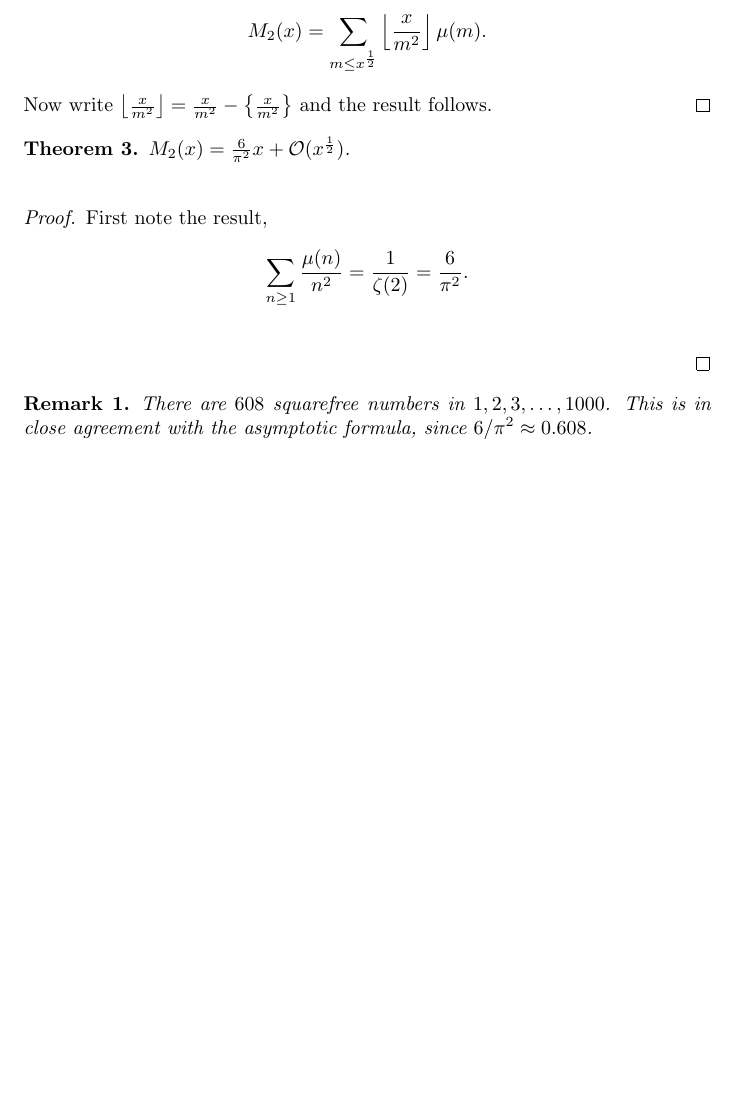
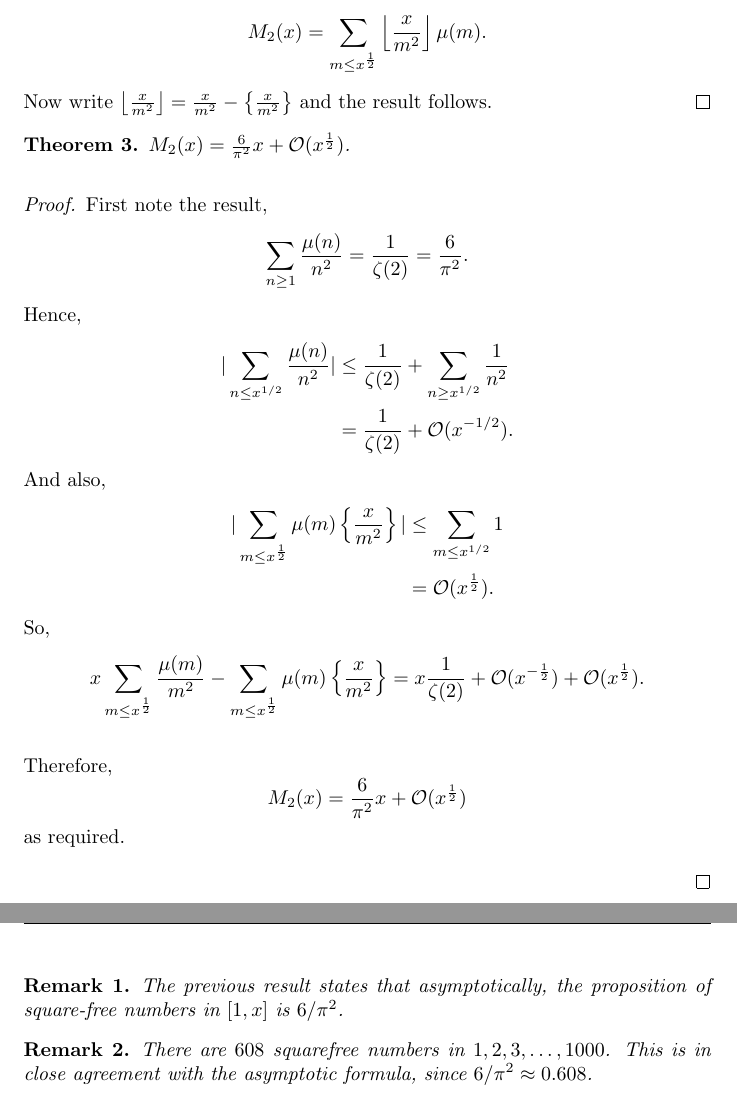
Before and after one commit to skityl/NumberTheory, a LaTeX document (ass3.tex): part of page 7 of 7 before the commit and two parts of pages 7 and 8 of 8 after it, the two joined at a grey line, cut so that both start at the same text, the shorter picture padded with empty space. Compiled offline with pdfLaTeX.

Commit message:
Finished question 3

```diff
--- a/ass3.tex
+++ b/ass3.tex
@@ -269,9 +269,33 @@
     \begin{equation*}
         \sum_{n\geq 1} \frac{\mu(n)}{n^2} = \frac{1}{\zeta(2)} = \frac{6}{\pi^2}.
     \end{equation*}
+    Hence,
+    \begin{align*}
+        |\sum_{n\leq x^{1/2}} \frac{\mu(n)}{n^2}| &\leq \frac{1}{\zeta(2)}+\sum_{n\geq x^{1/2}} \frac{1}{n^2}\\
+        &= \frac{1}{\zeta(2)}+\mathcal{O}(x^{-1/2}).
+    \end{align*}
+    And also,
+    \begin{align*}
+        |\sum_{m\leq x^\frac{1}{2}}\mu(m)\left\{\frac{x}{m^2}\right\}| &\leq \sum_{m\leq x^{1/2}} 1\\
+        &= \mathcal{O}(x^\frac{1}{2}).
+    \end{align*}
+    So,
+    \begin{equation*}
+        x\sum_{m\leq x^\frac{1}{2}} \frac{\mu(m)}{m^2}-\sum_{m\leq x^\frac{1}{2}}\mu(m)\left\{\frac{x}{m^2}\right\} = x\frac{1}{\zeta(2)}+\mathcal{O}(x^{-\frac{1}{2}})+\mathcal{O}(x^\frac{1}{2}).
+    \end{equation*}
+
+    Therefore,
+    \begin{equation*}
+        M_2(x) = \frac{6}{\pi^2}x+\mathcal{O}(x^\frac{1}{2})
+    \end{equation*}
+    as required.
 
 
 \end{proof}
+\begin{remark}
+    The previous result states that asymptotically, the proposition
+    of square-free numbers in $[1,x]$ is $6/\pi^2$.
+\end{remark}
 \begin{remark}
     There are $608$ squarefree numbers in $1,2,3,\ldots,1000$.
     This is in close agreement with the asymptotic formula,
```
Also changed, not shown: ass3.pdf, ass3.tex (2 more changed lines).
